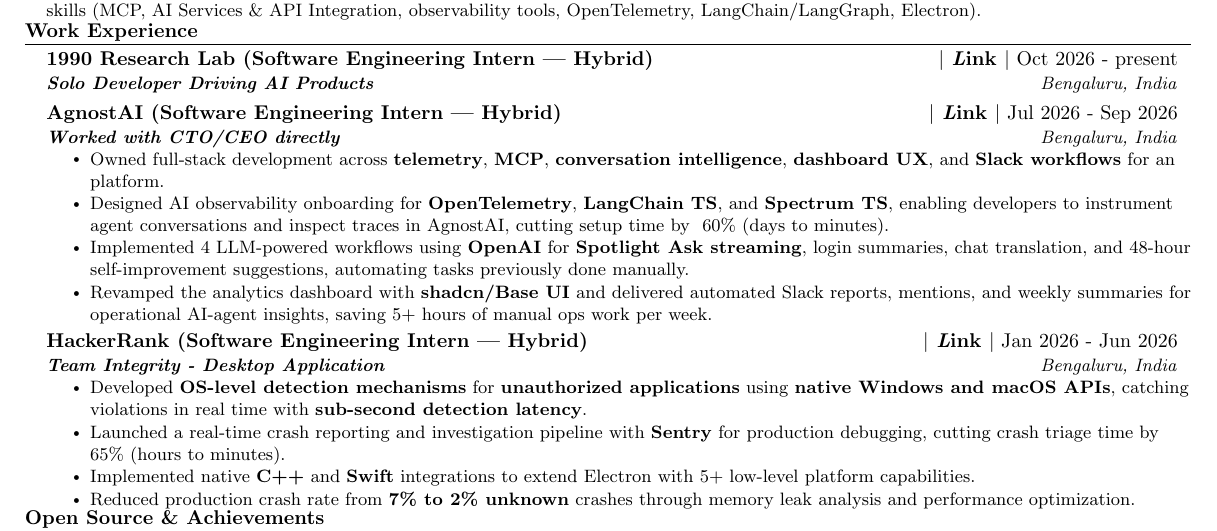
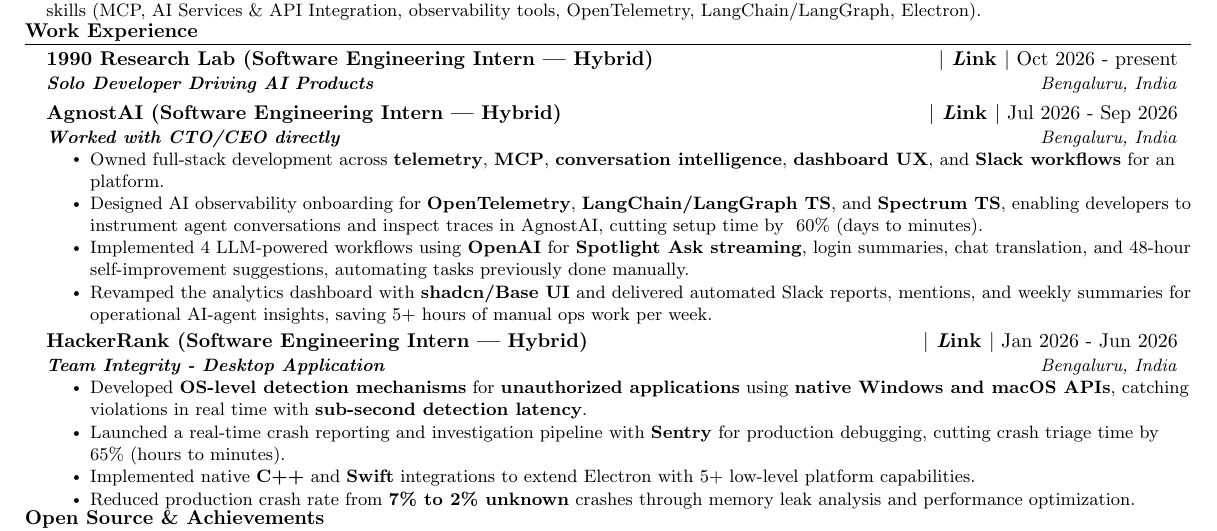
Before and after one commit to adityadeshlahre/resume, a LaTeX CV (resume.tex): part of the page, cut so that both start at the same text. Compiled offline with pdfLaTeX.

Commit message:
chore: langgraph keyword

```diff
--- a/resume.tex
+++ b/resume.tex
@@ -170,7 +170,7 @@
           {\textbf{Worked with CTO/CEO directly}}{Bengaluru, India}
           \resumeItemListStart
           \resumeItem{Owned full-stack development across \textbf{telemetry}, \textbf{MCP}, \textbf{conversation intelligence}, \textbf{dashboard UX}, and \textbf{Slack workflows} for an platform.}
-          \resumeItem{Designed AI observability onboarding for \textbf{OpenTelemetry}, \textbf{LangChain TS}, and \textbf{Spectrum TS}, enabling developers to instrument agent conversations and inspect
+          \resumeItem{Designed AI observability onboarding for \textbf{OpenTelemetry}, \textbf{LangChain/LangGraph TS}, and \textbf{Spectrum TS}, enabling developers to instrument agent conversations and inspect
           traces in AgnostAI, cutting setup time by ~60\% (days to minutes).}
           \resumeItem{Implemented 4 LLM-powered workflows using \textbf{OpenAI} for \textbf{Spotlight Ask streaming}, login summaries, chat translation, and 48-hour self-improvement suggestions, automating tasks previously done manually.}
           \resumeItem{Revamped the analytics dashboard with \textbf{shadcn/Base UI} and delivered automated Slack reports, mentions, and weekly summaries for operational AI-agent insights, saving 5+ hours of manual ops work per week.}
```
